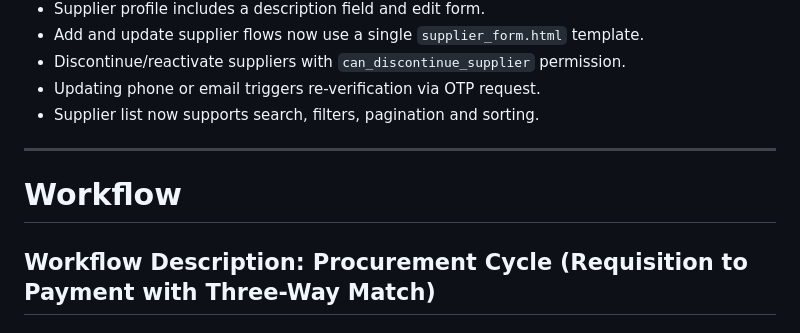
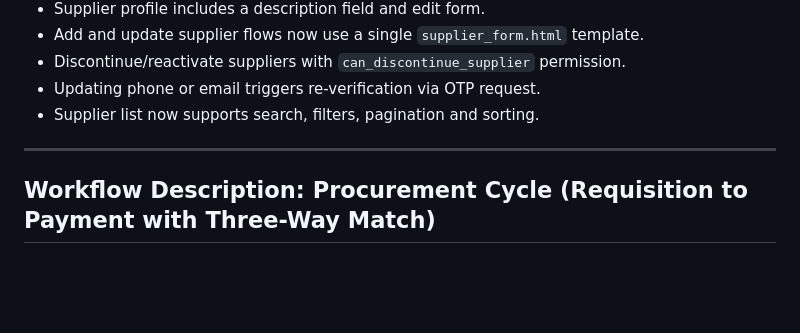
Before and after one commit to mpf-kfk-tahmid-hossain/ERPSoftwareFinal, a Markdown page: workflow.md, the part around the change. Rendered like a GitHub page; blank space fills up the shorter version.

Commit message:
Updated Workflow for Procurement Cycle

```diff
--- a/workflow.md
+++ b/workflow.md
@@ -418,8 +418,6 @@ This workflow governs the full onboarding and financial lifecycle of high-value
 
 ---
 
-# Workflow
-
 ## **Workflow Description: Procurement Cycle (Requisition to Payment with Three-Way Match)**
 
 ### **Purpose**
```
